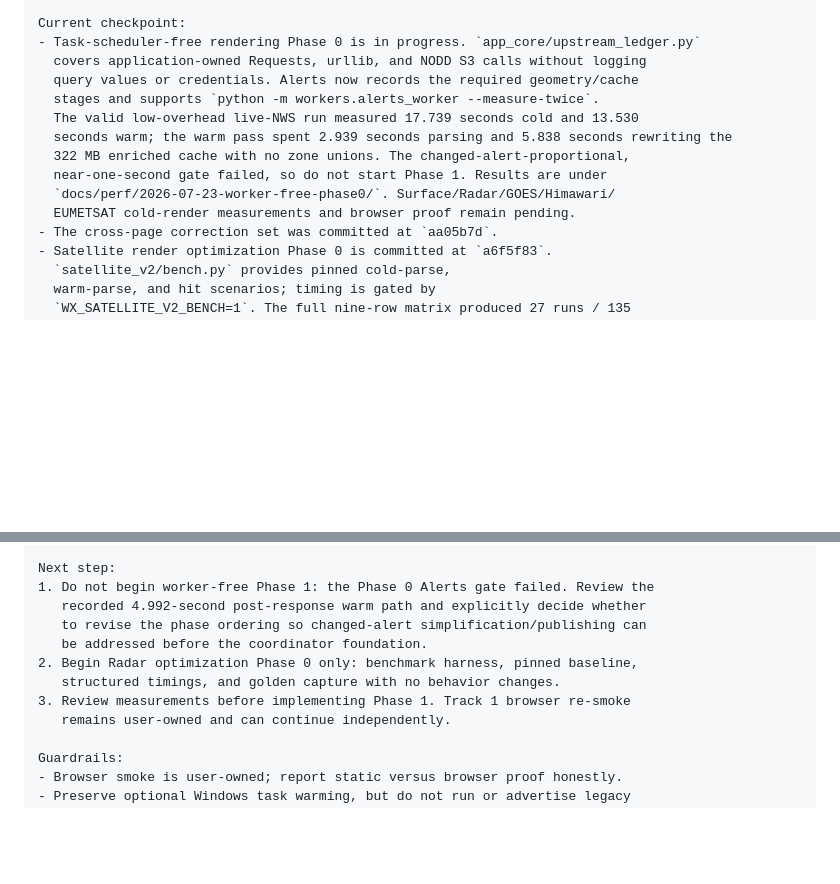
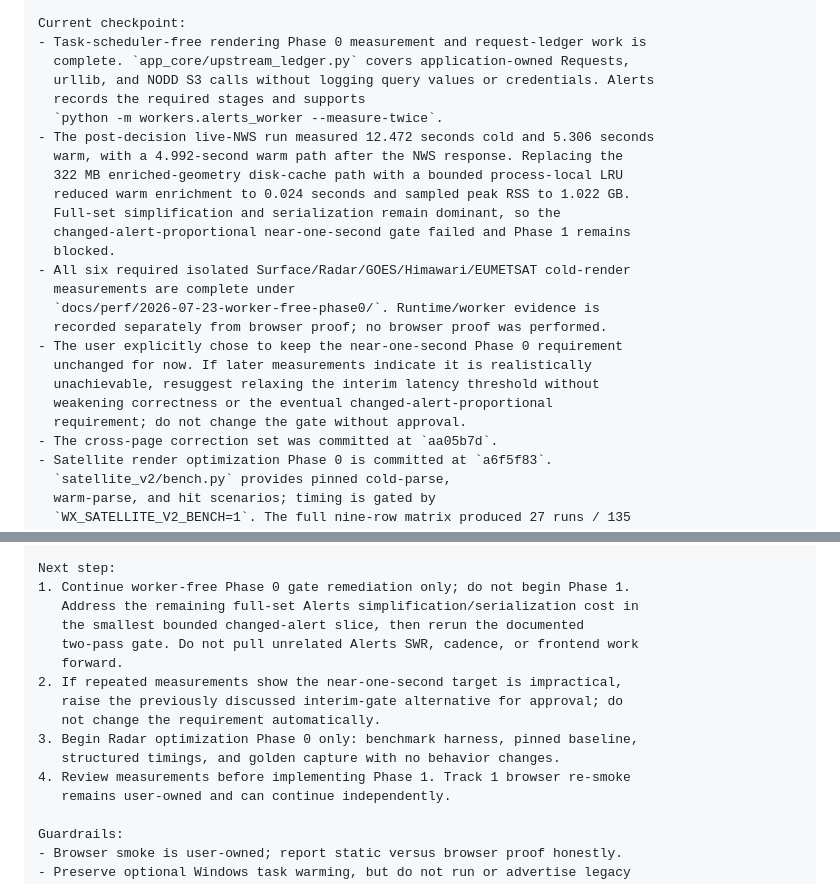
Before and after one commit to NCHurricane/2026-Leaflet-API-Wx-Dashboard, a Markdown page: docs/next-session-startup-prompt.md, 2 parts joined by grey strips. Drawn GitHub-style; blank space fills up the shorter version.

Commit message:
Forgotten file on the last commit

```diff
--- a/docs/next-session-startup-prompt.md
+++ b/docs/next-session-startup-prompt.md
@@ -17,16 +17,27 @@ Read first:
   those boundaries
 
 Current checkpoint:
-- Task-scheduler-free rendering Phase 0 is in progress. `app_core/upstream_ledger.py`
-  covers application-owned Requests, urllib, and NODD S3 calls without logging
-  query values or credentials. Alerts now records the required geometry/cache
-  stages and supports `python -m workers.alerts_worker --measure-twice`.
-  The valid low-overhead live-NWS run measured 17.739 seconds cold and 13.530
-  seconds warm; the warm pass spent 2.939 seconds parsing and 5.838 seconds rewriting the
-  322 MB enriched cache with no zone unions. The changed-alert-proportional,
-  near-one-second gate failed, so do not start Phase 1. Results are under
-  `docs/perf/2026-07-23-worker-free-phase0/`. Surface/Radar/GOES/Himawari/
-  EUMETSAT cold-render measurements and browser proof remain pending.
+- Task-scheduler-free rendering Phase 0 measurement and request-ledger work is
+  complete. `app_core/upstream_ledger.py` covers application-owned Requests,
+  urllib, and NODD S3 calls without logging query values or credentials. Alerts
+  records the required stages and supports
+  `python -m workers.alerts_worker --measure-twice`.
+- The post-decision live-NWS run measured 12.472 seconds cold and 5.306 seconds
+  warm, with a 4.992-second warm path after the NWS response. Replacing the
+  322 MB enriched-geometry disk-cache path with a bounded process-local LRU
+  reduced warm enrichment to 0.024 seconds and sampled peak RSS to 1.022 GB.
+  Full-set simplification and serialization remain dominant, so the
+  changed-alert-proportional near-one-second gate failed and Phase 1 remains
+  blocked.
+- All six required isolated Surface/Radar/GOES/Himawari/EUMETSAT cold-render
+  measurements are complete under
+  `docs/perf/2026-07-23-worker-free-phase0/`. Runtime/worker evidence is
+  recorded separately from browser proof; no browser proof was performed.
+- The user explicitly chose to keep the near-one-second Phase 0 requirement
+  unchanged for now. If later measurements indicate it is realistically
+  unachievable, resuggest relaxing the interim latency threshold without
+  weakening correctness or the eventual changed-alert-proportional
+  requirement; do not change the gate without approval.
 - The cross-page correction set was committed at `aa05b7d`.
 - Satellite render optimization Phase 0 is committed at `a6f5f83`.
   `satellite_v2/bench.py` provides pinned cold-parse,
@@ -174,13 +185,17 @@ Validation at handoff:
   `.pytest_cache` write warning.
 
 Next step:
-1. Do not begin worker-free Phase 1: the Phase 0 Alerts gate failed. Review the
-   recorded 4.992-second post-response warm path and explicitly decide whether
-   to revise the phase ordering so changed-alert simplification/publishing can
-   be addressed before the coordinator foundation.
-2. Begin Radar optimization Phase 0 only: benchmark harness, pinned baseline,
+1. Continue worker-free Phase 0 gate remediation only; do not begin Phase 1.
+   Address the remaining full-set Alerts simplification/serialization cost in
+   the smallest bounded changed-alert slice, then rerun the documented
+   two-pass gate. Do not pull unrelated Alerts SWR, cadence, or frontend work
+   forward.
+2. If repeated measurements show the near-one-second target is impractical,
+   raise the previously discussed interim-gate alternative for approval; do
+   not change the requirement automatically.
+3. Begin Radar optimization Phase 0 only: benchmark harness, pinned baseline,
    structured timings, and golden capture with no behavior changes.
-3. Review measurements before implementing Phase 1. Track 1 browser re-smoke
+4. Review measurements before implementing Phase 1. Track 1 browser re-smoke
    remains user-owned and can continue independently.
 
 Guardrails:
```
